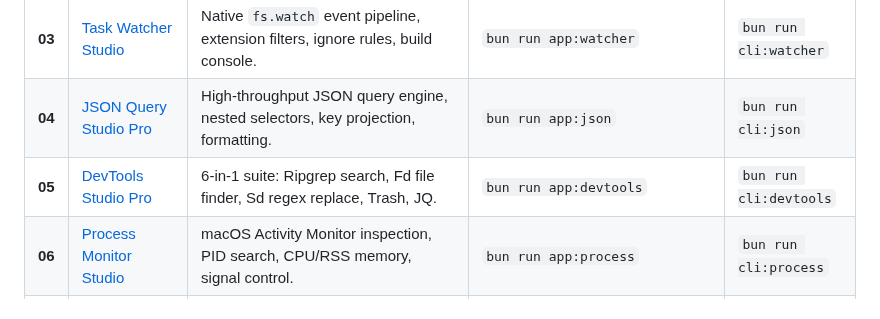
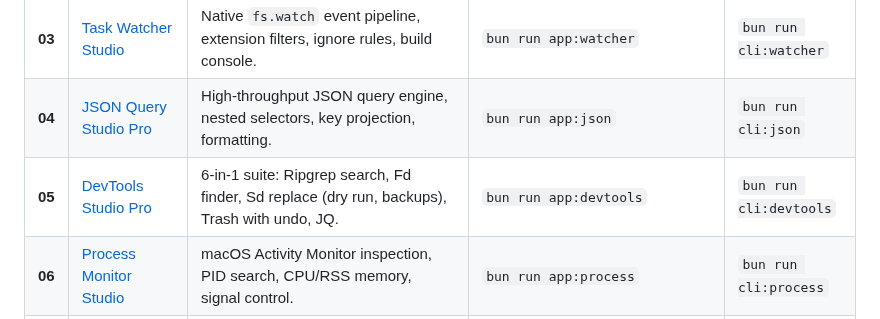
Before and after one commit to codecaine-zz/bun_rad_studio, a Markdown page: docs/userguides/README.md, the part around the change. Rendered like a GitHub page.

Commit message:
DevTools Studio: folder/file browse, globs, whole-word/literal, gitignore, hidden, context, sd preview/backup, trash undo, copy/save; fix rg missed matches; tests, screenshots, guide

```diff
--- a/docs/userguides/README.md
+++ b/docs/userguides/README.md
@@ -20,7 +20,7 @@ Every application in this suite is built to 30-year enterprise standards: **zero
 | **02** | [System & Package Workstation](02_system_package_studio.md) | 60-API hardware & OS telemetry, live KPI sparklines, snapshot compare, JSON/CSV/Markdown/HTML export. | `bun run app:system` | `bun run cli:system` |
 | **03** | [Task Watcher Studio](03_task_watcher_studio.md) | Native `fs.watch` event pipeline, extension filters, ignore rules, build console. | `bun run app:watcher` | `bun run cli:watcher` |
 | **04** | [JSON Query Studio Pro](04_json_query_studio.md) | High-throughput JSON query engine, nested selectors, key projection, formatting. | `bun run app:json` | `bun run cli:json` |
-| **05** | [DevTools Studio Pro](05_devtools_studio.md) | 6-in-1 suite: Ripgrep search, Fd file finder, Sd regex replace, Trash, JQ. | `bun run app:devtools` | `bun run cli:devtools` |
+| **05** | [DevTools Studio Pro](05_devtools_studio.md) | 6-in-1 suite: Ripgrep search, Fd finder, Sd replace (dry run, backups), Trash with undo, JQ. | `bun run app:devtools` | `bun run cli:devtools` |
 | **06** | [Process Monitor Studio](06_process_monitor_studio.md) | macOS Activity Monitor inspection, PID search, CPU/RSS memory, signal control. | `bun run app:process` | `bun run cli:process` |
 | **40** | [Redis Studio Pro](40_redis_studio.md) | Key browser with sort/filter, typed editors, export/import backup, bulk delete, duplicate, CLI history with safety prompts, telemetry, Pub/Sub. | `bun run applications/redis_studio.ts` | — |
 
```
Also changed, not shown: docs/userguides/05_devtools_studio.md (+42 -27 lines), screenshots/apps/devtools_studio_desktop.png, screenshots/apps/devtools_studio_responsive.png, 5 other files.
